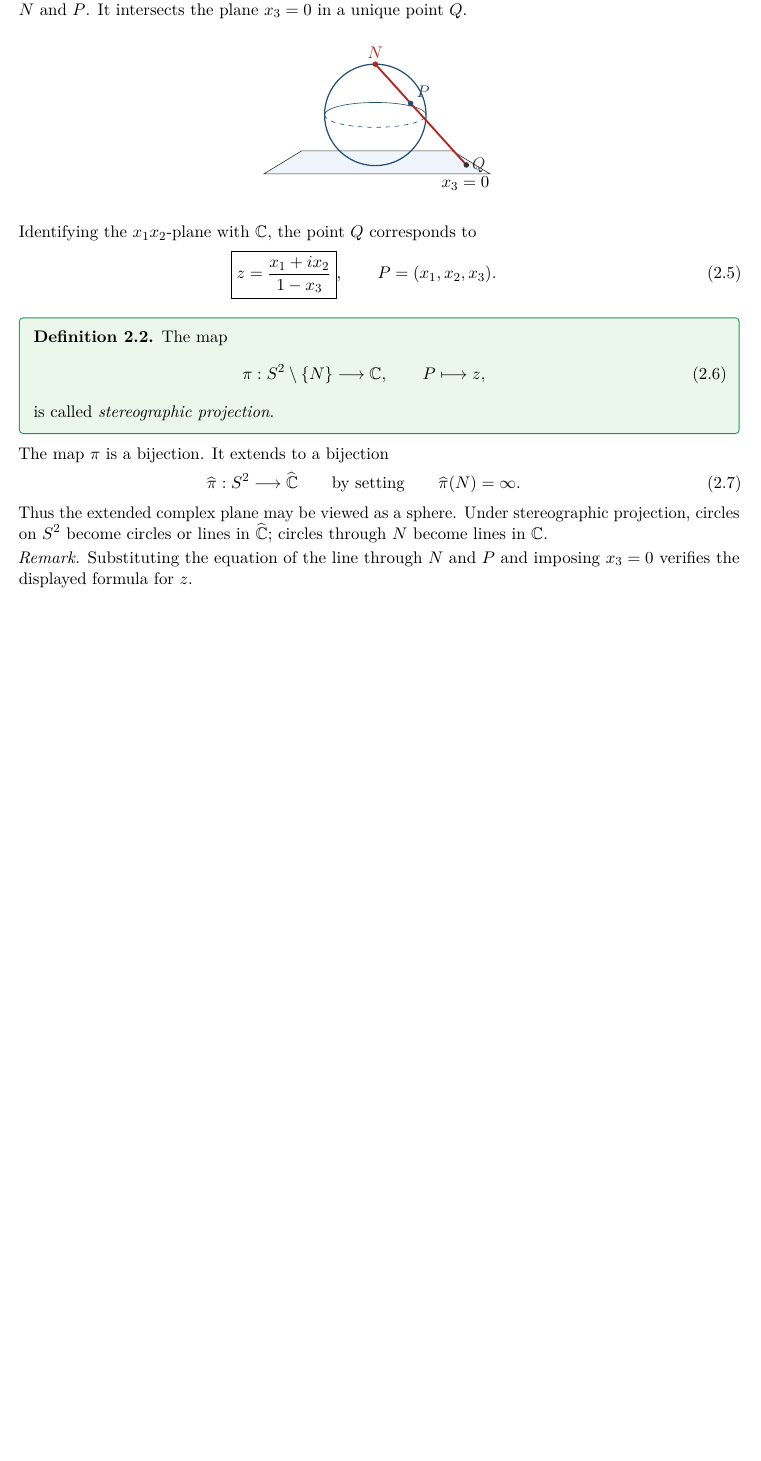
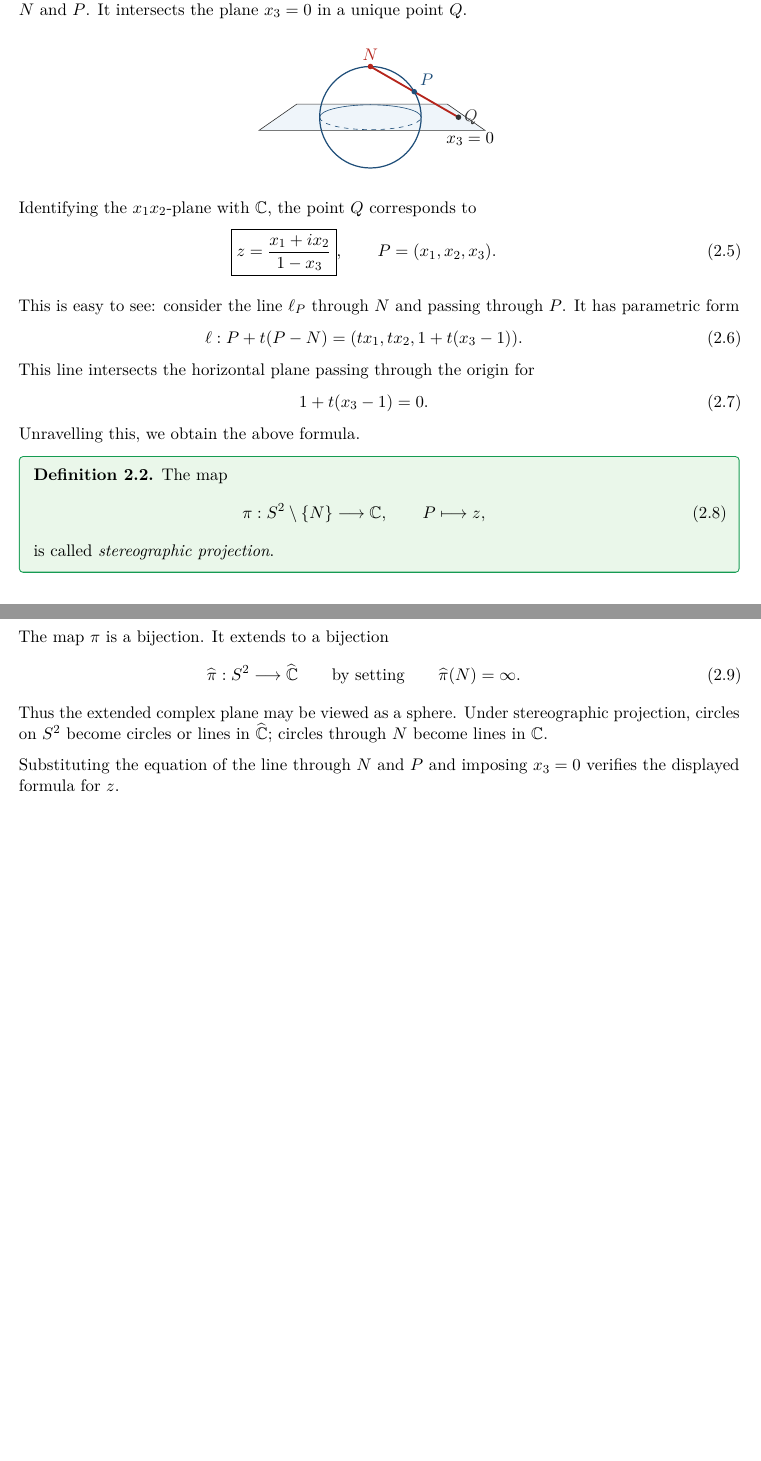
Before and after one commit to mmpatnaik/math411F26, a LaTeX document (notes/lecture-01.tex): part of page 5 of 5 before the commit and two parts of pages 5 and 6 of 6 after it, the two joined at a grey line, cut so that both start at the same text, the shorter picture padded with empty space. Compiled offline with pdfLaTeX.

Commit message:
align stereographic plane with equator

```diff
--- a/notes/lecture-01.tex
+++ b/notes/lecture-01.tex
@@ -359,22 +359,22 @@ the plane $x_3=0$ in a unique point $Q$.
 \begin{center}
 \begin{tikzpicture}[scale=0.75,>=stealth]
   \fill[lightblue,opacity=0.75]
-    (-3.4,-0.25) -- (3.5,-0.25) -- (2.35,0.45) -- (-2.25,0.45) -- cycle;
+    (-3.4,1.15) -- (3.5,1.15) -- (2.35,1.95) -- (-2.25,1.95) -- cycle;
   \draw[darkgray]
-    (-3.4,-0.25) -- (3.5,-0.25) -- (2.35,0.45) -- (-2.25,0.45) -- cycle;
+    (-3.4,1.15) -- (3.5,1.15) -- (2.35,1.95) -- (-2.25,1.95) -- cycle;
   \draw[courseblue,thick] (0,1.55) circle (1.55);
   \draw[courseblue,dashed] (-1.55,1.55) arc[start angle=180,end angle=360,
     x radius=1.55,y radius=0.38];
   \draw[courseblue] (1.55,1.55) arc[start angle=0,end angle=180,
     x radius=1.55,y radius=0.38];
   \coordinate (N) at (0,3.10);
-  \coordinate (P) at (1.08,1.90);
-  \coordinate (Q) at (2.78,0.02);
+  \coordinate (P) at (1.34,2.33);
+  \coordinate (Q) at (2.69,1.55);
   \draw[very thick,BrickRed] (N) -- (Q);
   \fill[BrickRed] (N) circle (2.4pt) node[above] {$N$};
   \fill[courseblue] (P) circle (2.4pt) node[above right] {$P$};
   \fill[darkgray] (Q) circle (2.4pt) node[right] {$Q$};
-  \node at (2.75,-0.55) {$x_3=0$};
+  \node at (3.05,0.88) {$x_3=0$};
 \end{tikzpicture}
 \end{center}
 
@@ -385,6 +385,8 @@ Identifying the $x_1x_2$-plane with $\C$, the point $Q$ corresponds to
   },
   \qquad P=(x_1,x_2,x_3).
 \ee
+
+This is easy to see: consider the line $\ell_P$ through $N$ and passing through $P$. It has parametric form \be{} \ell: P + t ( P - N) =  (t x_1, tx_2, 1 + t(x_3-1)). \ee This line intersects the horizontal plane passing through the origin for \be{} 1 + t (x_3-1) =0. \ee Unravelling this, we obtain the above formula.
 
 \begin{definition}
 The map
@@ -406,9 +408,8 @@ Thus the extended complex plane may be viewed as a sphere.  Under
 stereographic projection, circles on $S^2$ become circles or lines in
 $\widehat\C$; circles through $N$ become lines in $\C$.
 
-\begin{remark}
+
 Substituting the equation of the line through $N$ and $P$ and imposing
 $x_3=0$ verifies the displayed formula for $z$.
-\end{remark}
 
 \end{document}
```
